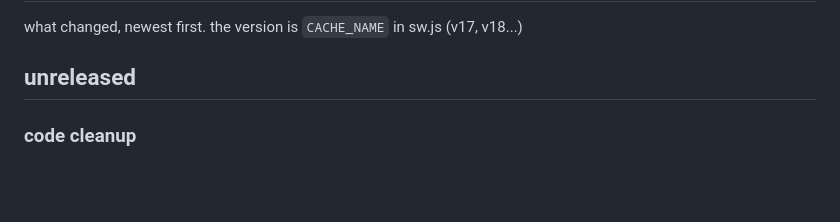
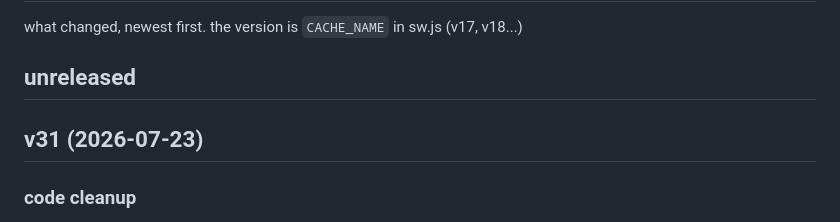
Before and after one commit to MDomokos/maybe-rain, a Markdown page: CHANGELOG.md, the part around the change. GitHub-like rendering; blank space fills up the shorter version.

Commit message:
v31: update changelog to match version

```diff
--- a/CHANGELOG.md
+++ b/CHANGELOG.md
@@ -3,6 +3,8 @@
 what changed, newest first. the version is `CACHE_NAME` in sw.js (v17, v18...)
 
 ## unreleased
+
+## v31 (2026-07-23)
 
 ### code cleanup
 - the legend's three views (rain conditions, temperature scale, wind scale) now render through one shared code path instead of three separate blocks. each view describes its swatches as a simple list and one renderer draws them. no visible change
```
